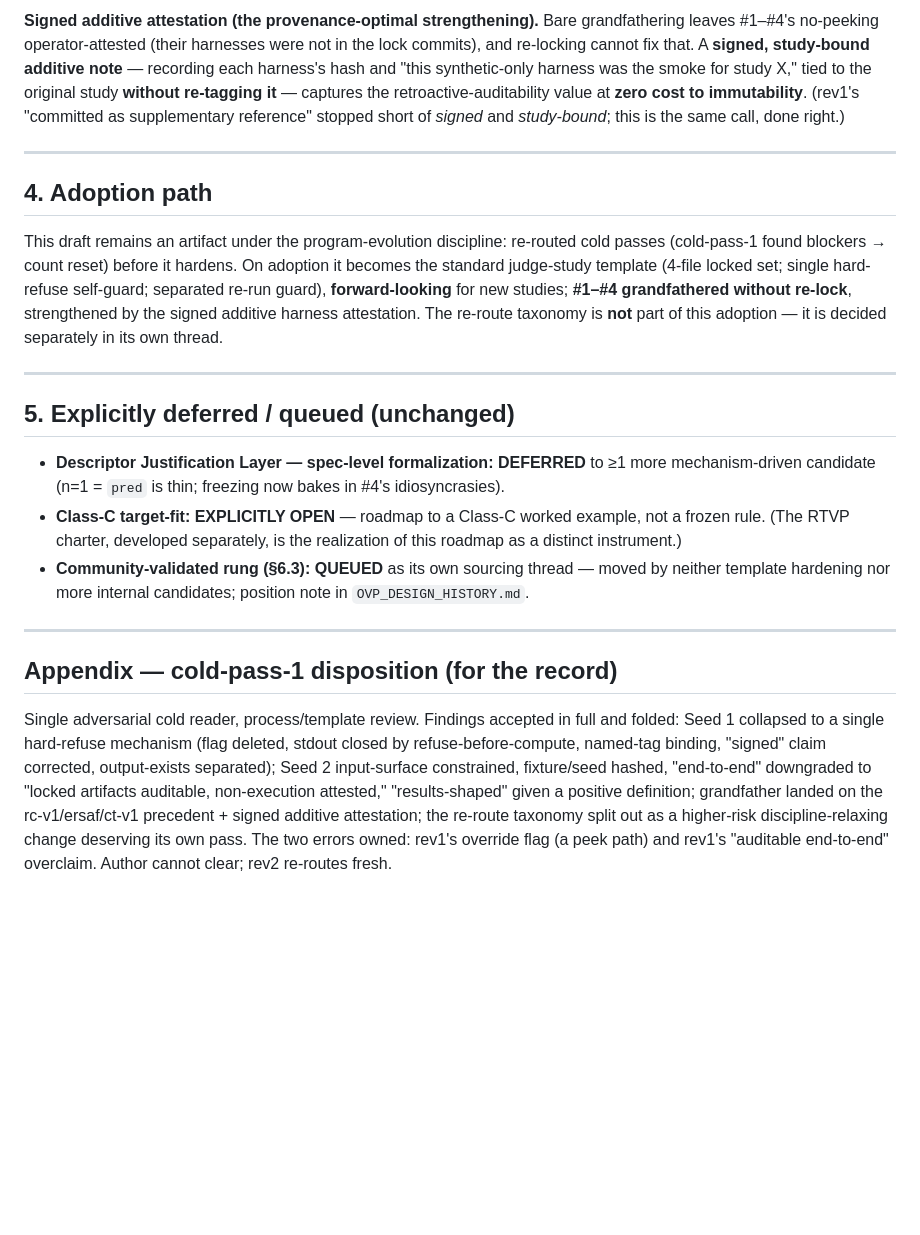
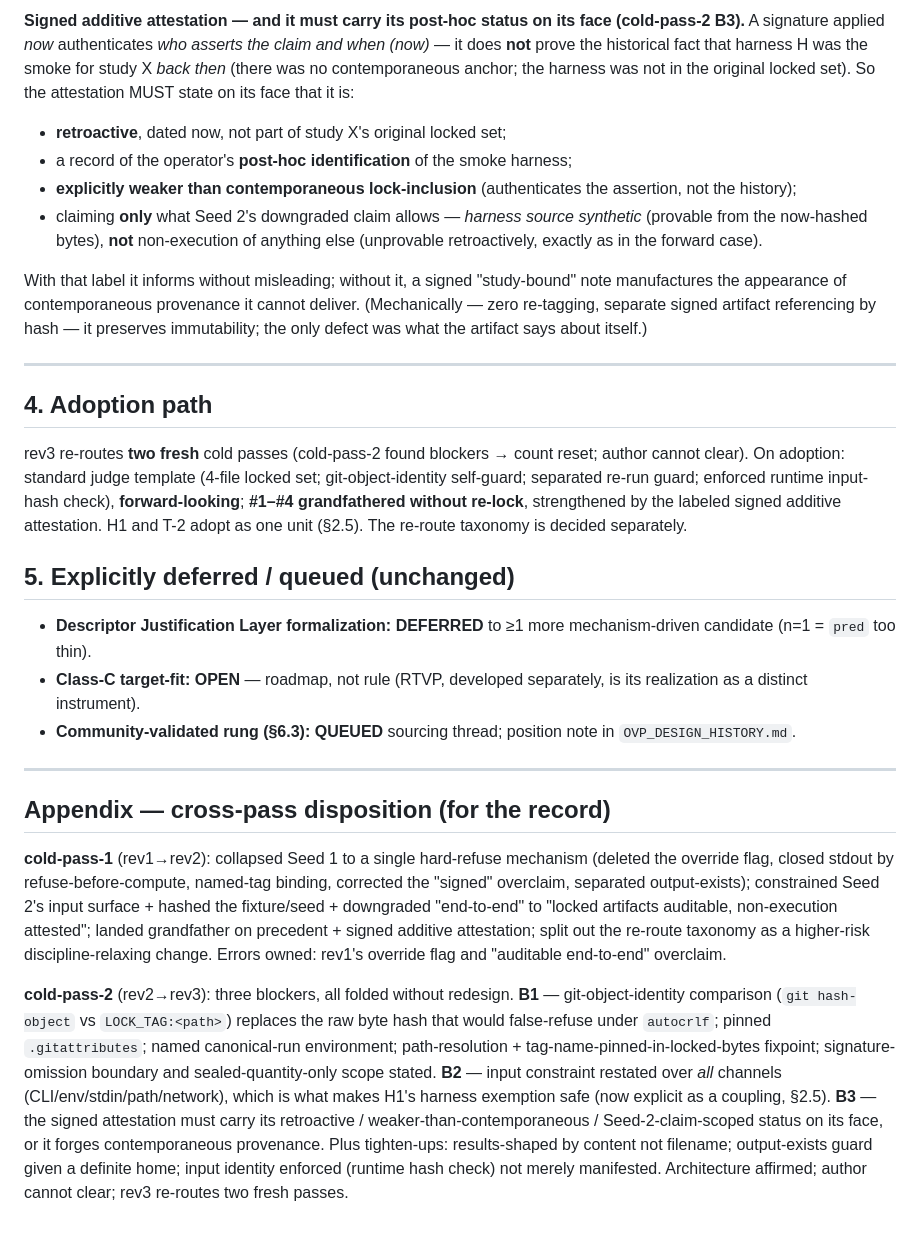
Before and after one commit to earldixon310-max/dynametrix, a Markdown page: docs/standards/OVP_v0.2_TEMPLATE_HARDENING_DRAFT.md, the part around one of its changes. Drawn GitHub-style; blank space fills up the shorter version.

```diff
--- a/docs/standards/OVP_v0.2_TEMPLATE_HARDENING_DRAFT.md
+++ b/docs/standards/OVP_v0.2_TEMPLATE_HARDENING_DRAFT.md
@@ -64,22 +77,28 @@
 
-**Signed additive attestation (the provenance-optimal strengthening).** Bare grandfathering leaves #1–#4's no-peeking operator-attested (their harnesses were not in the lock commits), and re-locking cannot fix that. A **signed, study-bound additive note** — recording each harness's hash and "this synthetic-only harness was the smoke for study X," tied to the original study **without re-tagging it** — captures the retroactive-auditability value at **zero cost to immutability**. (rev1's "committed as supplementary reference" stopped short of *signed* and *study-bound*; this is the same call, done right.)
+**Signed additive attestation — and it must carry its post-hoc status on its face (cold-pass-2 B3).** A signature applied *now* authenticates *who asserts the claim and when (now)* — it does **not** prove the historical fact that harness H was the smoke for study X *back then* (there was no contemporaneous anchor; the harness was not in the original locked set). So the attestation MUST state on its face that it is:
+- **retroactive**, dated now, not part of study X's original locked set;
+- a record of the operator's **post-hoc identification** of the smoke harness;
+- **explicitly weaker than contemporaneous lock-inclusion** (authenticates the assertion, not the history);
+- claiming **only** what Seed 2's downgraded claim allows — *harness source synthetic* (provable from the now-hashed bytes), **not** non-execution of anything else (unprovable retroactively, exactly as in the forward case).
+
+With that label it informs without misleading; without it, a signed "study-bound" note manufactures the appearance of contemporaneous provenance it cannot deliver. (Mechanically — zero re-tagging, separate signed artifact referencing by hash — it preserves immutability; the only defect was what the artifact says about itself.)
 
 ---
 
 ## 4. Adoption path
 
-This draft remains an artifact under the program-evolution discipline: re-routed cold passes (cold-pass-1 found blockers → count reset) before it hardens. On adoption it becomes the standard judge-study template (4-file locked set; single hard-refuse self-guard; separated re-run guard), **forward-looking** for new studies; **#1–#4 grandfathered without re-lock**, strengthened by the signed additive harness attestation. The re-route taxonomy is **not** part of this adoption — it is decided separately in its own thread.
+rev3 re-routes **two fresh** cold passes (cold-pass-2 found blockers → count reset; author cannot clear). On adoption: standard judge template (4-file locked set; git-object-identity self-guard; separated re-run guard; enforced runtime input-hash check), **forward-looking**; **#1–#4 grandfathered without re-lock**, strengthened by the labeled signed additive attestation. H1 and T-2 adopt as one unit (§2.5). The re-route taxonomy is decided separately.
+
+## 5. Explicitly deferred / queued (unchanged)
+
+- **Descriptor Justification Layer formalization: DEFERRED** to ≥1 more mechanism-driven candidate (n=1 = `pred` too thin).
+- **Class-C target-fit: OPEN** — roadmap, not rule (RTVP, developed separately, is its realization as a distinct instrument).
+- **Community-validated rung (§6.3): QUEUED** sourcing thread; position note in `OVP_DESIGN_HISTORY.md`.
 
 ---
 
-## 5. Explicitly deferred / queued (unchanged)
+## Appendix — cross-pass disposition (for the record)
 
-- **Descriptor Justification Layer — spec-level formalization: DEFERRED** to ≥1 more mechanism-driven candidate (n=1 = `pred` is thin; freezing now bakes in #4's idiosyncrasies).
-- **Class-C target-fit: EXPLICITLY OPEN** — roadmap to a Class-C worked example, not a frozen rule. (The RTVP charter, developed separately, is the realization of this roadmap as a distinct instrument.)
-- **Community-validated rung (§6.3): QUEUED** as its own sourcing thread — moved by neither template hardening nor more internal candidates; position note in `OVP_DESIGN_HISTORY.md`.
+**cold-pass-1** (rev1→rev2): collapsed Seed 1 to a single hard-refuse mechanism (deleted the override flag, closed stdout by refuse-before-compute, named-tag binding, corrected the "signed" overclaim, separated output-exists); constrained Seed 2's input surface + hashed the fixture/seed + downgraded "end-to-end" to "locked artifacts auditable, non-execution attested"; landed grandfather on precedent + signed additive attestation; split out the re-route taxonomy as a higher-risk discipline-relaxing change. Errors owned: rev1's override flag and "auditable end-to-end" overclaim.
 
----
-
-## Appendix — cold-pass-1 disposition (for the record)
-
-Single adversarial cold reader, process/template review. Findings accepted in full and folded: Seed 1 collapsed to a single hard-refuse mechanism (flag deleted, stdout closed by refuse-before-compute, named-tag binding, "signed" claim corrected, output-exists separated); Seed 2 input-surface constrained, fixture/seed hashed, "end-to-end" downgraded to "locked artifacts auditable, non-execution attested," "results-shaped" given a positive definition; grandfather landed on the rc-v1/ersaf/ct-v1 precedent + signed additive attestation; the re-route taxonomy split out as a higher-risk discipline-relaxing change deserving its own pass. The two errors owned: rev1's override flag (a peek path) and rev1's "auditable end-to-end" overclaim. Author cannot clear; rev2 re-routes fresh.
+**cold-pass-2** (rev2→rev3): three blockers, all folded without redesign. **B1** — git-object-identity comparison (`git hash-object` vs `LOCK_TAG:<path>`) replaces the raw byte hash that would false-refuse under `autocrlf`; pinned `.gitattributes`; named canonical-run environment; path-resolution + tag-name-pinned-in-locked-bytes fixpoint; signature-omission boundary and sealed-quantity-only scope stated. **B2** — input constraint restated over *all* channels (CLI/env/stdin/path/network), which is what makes H1's harness exemption safe (now explicit as a coupling, §2.5). **B3** — the signed attestation must carry its retroactive / weaker-than-contemporaneous / Seed-2-claim-scoped status on its face, or it forges contemporaneous provenance. Plus tighten-ups: results-shaped by content not filename; output-exists guard given a definite home; input identity enforced (runtime hash check) not merely manifested. Architecture affirmed; author cannot clear; rev3 re-routes two fresh passes.
```
Also changed, not shown: other parts of docs/standards/OVP_v0.2_TEMPLATE_HARDENING_DRAFT.md (+46 -33 lines).
